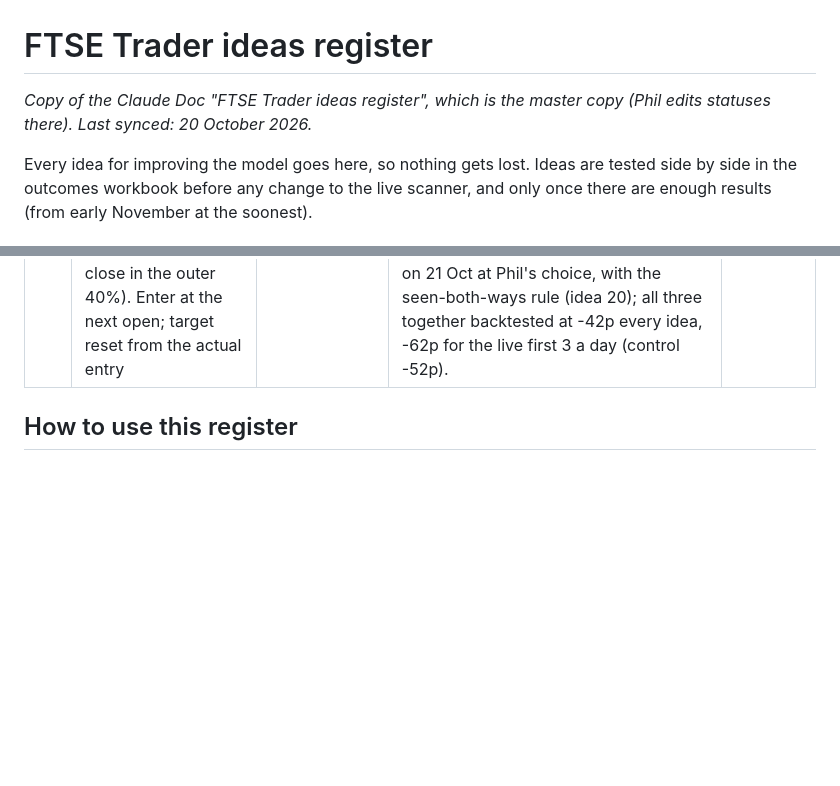
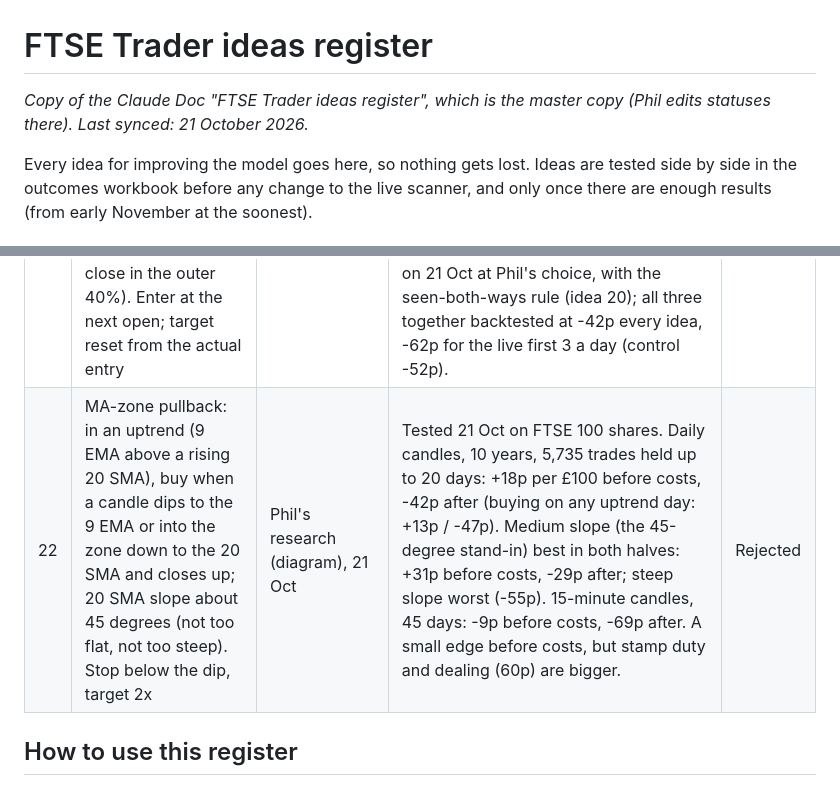
Before and after one commit to philwright210458-blip/ftse-trader, a Markdown page: docs/IDEAS.md, 2 parts joined by grey strips. Rendered like a GitHub page; blank space fills up the shorter version.

Commit message:
Ideas register: idea 22 (MA-zone pullback) tested and rejected
Co-Authored-By: Claude Opus 5.5 <noreply@anthropic.com>
Claude-Session: https://claude.ai/code/session_013c3SgyzuGU5kun14SDE44S

```diff
--- a/docs/IDEAS.md
+++ b/docs/IDEAS.md
@@ -1,6 +1,6 @@
 # FTSE Trader ideas register
 
-*Copy of the Claude Doc "FTSE Trader ideas register", which is the master copy (Phil edits statuses there). Last synced: 20 October 2026.*
+*Copy of the Claude Doc "FTSE Trader ideas register", which is the master copy (Phil edits statuses there). Last synced: 21 October 2026.*
 
 Every idea for improving the model goes here, so nothing gets lost. Ideas are tested side by side in the outcomes workbook before any change to the live scanner, and only once there are enough results (from early November at the soonest).
 
@@ -29,6 +29,7 @@ Every idea for improving the model goes here, so nothing gets lost. Ideas are te
 | 19 | Range model version 2: the original fair-value-to-fair-value method rebuilt as rules (a box after a big move; range, confirmed breakout and reclaim trades; target at the next zone, only if at least 3x the stop; held up to 3 days) | Original video (Patrick Nill); Claude comparison, 20 Oct | Tested 20 Oct. Shares, 15-minute candles, 55 days: 1,362 trades, -15p per £100 before costs, -49p after. FTSE 100 index, hourly candles, about 3 years: only 33 trades, roughly break-even. No edge found. | Rejected |
 | 20 | Skip a share when the same scan sees both a buy and a sell on it; drop the failed-break sells | Review of the 20 Oct mock trades | Tested 20 Oct, 45-day backtest (no filter: -44p per £100 after costs, every idea). No two-way levels: -44p; no failed-break sells: -48p; both: -49p. Live first 3 a day: -51p without filters, -51p to -57p with them. No improvement. | Rejected |
 | 21 | Confirmation candles: reclaims need a close at least 0.5 ATR back across the edge; range trades need a rejection candle (at least 0.75 ATR tall, wick on the level side at least 40%, close in the outer 40%). Enter at the next open; target reset from the actual entry | Phil's research, 20 Oct | Tested 20 Oct, 45-day backtest against a like-for-like control (-44p per £100 after costs, every idea). Reclaim rule: -43p; rejection candle: -44p; both: -43p. Before costs all about -5p. Live first 3 a day: -46p to -61p (control -55p). No consistent gain in either half of the period. Reclaim distance of 0.25, 0.5 or 0.75 ATR gave the same result (-43p). Switched on in the live scanner on 21 Oct at Phil's choice, with the seen-both-ways rule (idea 20); all three together backtested at -42p every idea, -62p for the live first 3 a day (control -52p). | Adopted |
+| 22 | MA-zone pullback: in an uptrend (9 EMA above a rising 20 SMA), buy when a candle dips to the 9 EMA or into the zone down to the 20 SMA and closes up; 20 SMA slope about 45 degrees (not too flat, not too steep). Stop below the dip, target 2x | Phil's research (diagram), 21 Oct | Tested 21 Oct on FTSE 100 shares. Daily candles, 10 years, 5,735 trades held up to 20 days: +18p per £100 before costs, -42p after (buying on any uptrend day: +13p / -47p). Medium slope (the 45-degree stand-in) best in both halves: +31p before costs, -29p after; steep slope worst (-55p). 15-minute candles, 45 days: -9p before costs, -69p after. A small edge before costs, but stamp duty and dealing (60p) are bigger. | Rejected |
 
 ## How to use this register
 
```
